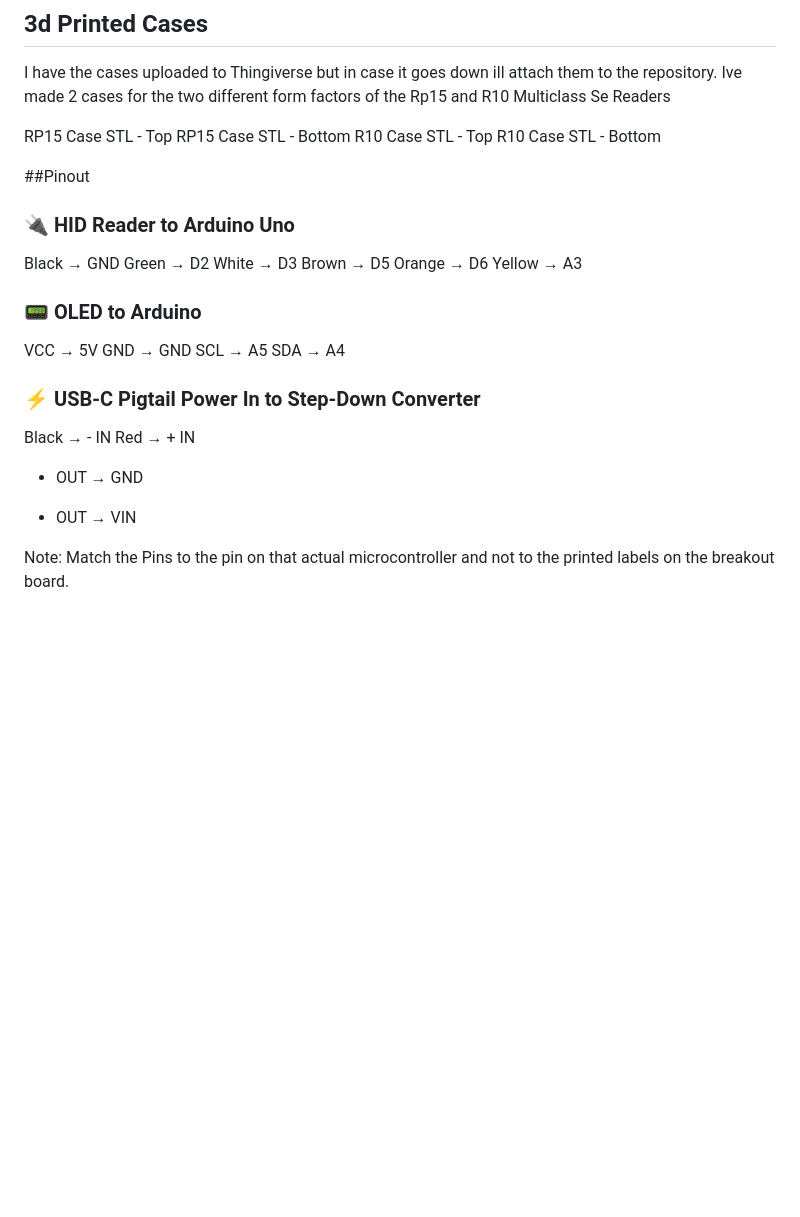
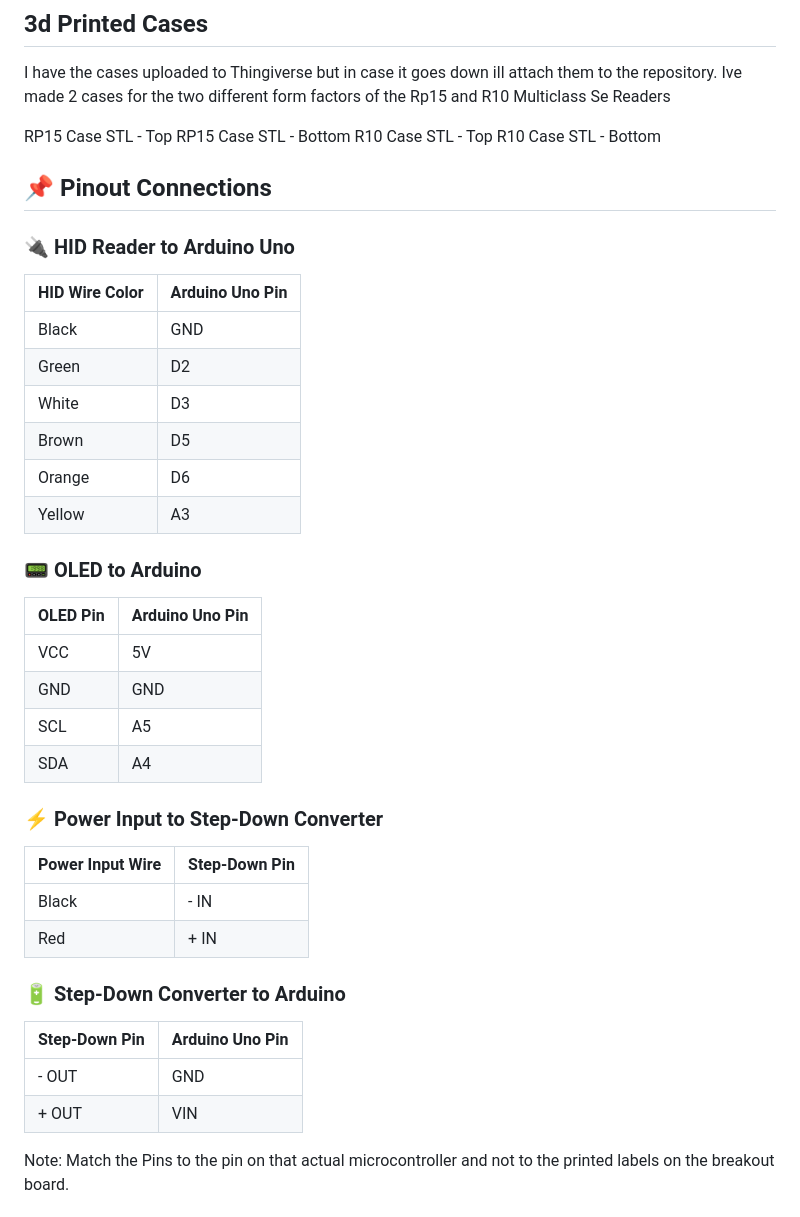
Before and after one commit to Hamspiced/HID-Arduino-AccessController, a Markdown page: README.md, the part around the change. GitHub-like rendering; blank space fills up the shorter version.

```diff
--- a/README.md
+++ b/README.md
@@ -24,26 +24,41 @@ This is a project repository for creating a full fledged door access controller
  R10 Case STL - Top
  R10 Case STL - Bottom
 
-##Pinout
- ### 🔌 HID Reader to Arduino Uno
- Black   → GND
- Green   → D2
- White   → D3
- Brown   → D5
- Orange  → D6
- Yellow  → A3
+## 📌 Pinout Connections
 
- ### 📟 OLED to Arduino
- VCC     → 5V
- GND     → GND
- SCL     → A5
- SDA     → A4
+### 🔌 HID Reader to Arduino Uno
 
- ### ⚡ USB-C Pigtail Power In to Step-Down Converter
- Black   → - IN
- Red     → + IN
- - OUT   → GND
- + OUT   → VIN
+| HID Wire Color | Arduino Uno Pin |
+|----------------|------------------|
+| Black          | GND              |
+| Green          | D2               |
+| White          | D3               |
+| Brown          | D5               |
+| Orange         | D6               |
+| Yellow         | A3               |
+
+### 📟 OLED to Arduino
+
+| OLED Pin | Arduino Uno Pin |
+|----------|------------------|
+| VCC      | 5V               |
+| GND      | GND              |
+| SCL      | A5               |
+| SDA      | A4               |
+
+### ⚡ Power Input to Step-Down Converter
+
+| Power Input Wire | Step-Down Pin |
+|------------------|----------------|
+| Black            | - IN           |
+| Red              | + IN           |
+
+### 🔋 Step-Down Converter to Arduino
+
+| Step-Down Pin | Arduino Uno Pin |
+|---------------|------------------|
+| - OUT         | GND              |
+| + OUT         | VIN              |
 
  Note: Match the Pins to the pin on that actual microcontroller and not to the printed labels on the breakout board.
 
```
